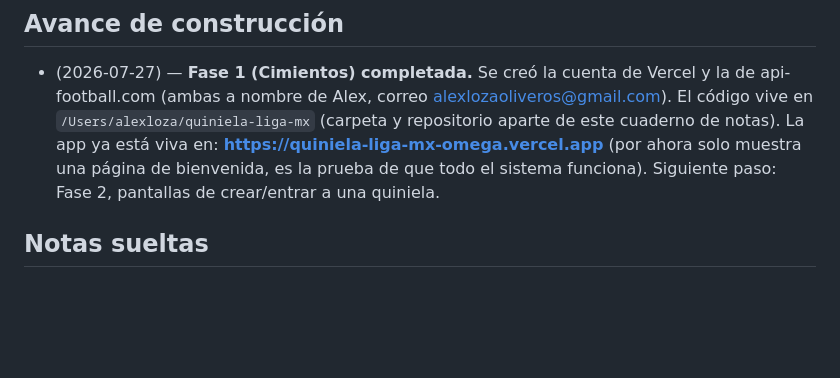
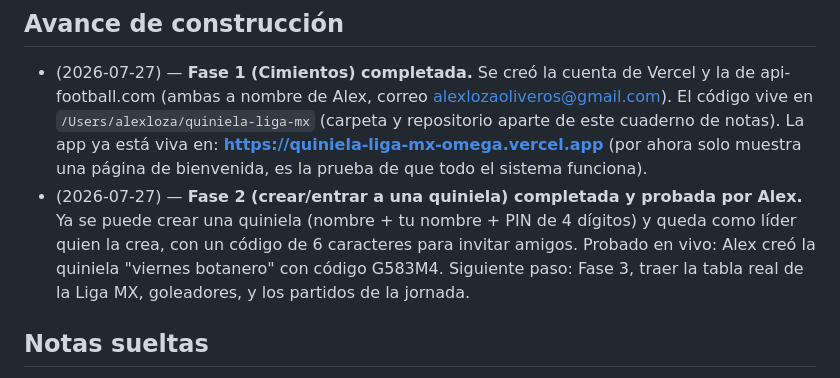
Before and after one commit to alexlozaoliveros-source/dashboard, a Markdown page: proyectos/quiniela-liga-mx.md, the part around the change. GitHub-like rendering; blank space fills up the shorter version.

Commit message:
Registrar avance: Fase 2 de Quiniela Liga MX probada por Alex

```diff
--- a/proyectos/quiniela-liga-mx.md
+++ b/proyectos/quiniela-liga-mx.md
@@ -111,8 +111,13 @@ ganador general.
   cuaderno de notas). La app ya está viva en:
   **https://quiniela-liga-mx-omega.vercel.app** (por ahora solo muestra
   una página de bienvenida, es la prueba de que todo el sistema
-  funciona). Siguiente paso: Fase 2, pantallas de crear/entrar a una
-  quiniela.
+  funciona).
+- (2026-07-27) — **Fase 2 (crear/entrar a una quiniela) completada y
+  probada por Alex.** Ya se puede crear una quiniela (nombre + tu nombre +
+  PIN de 4 dígitos) y queda como líder quien la crea, con un código de 6
+  caracteres para invitar amigos. Probado en vivo: Alex creó la quiniela
+  "viernes botanero" con código G583M4. Siguiente paso: Fase 3, traer la
+  tabla real de la Liga MX, goleadores, y los partidos de la jornada.
 
 ## Notas sueltas
 
```
